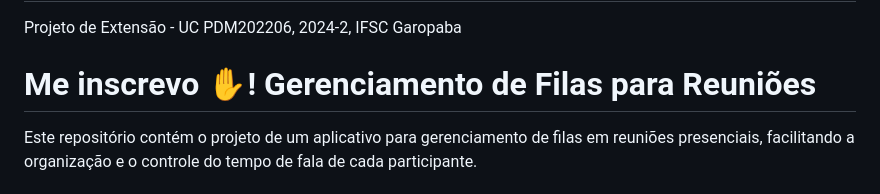
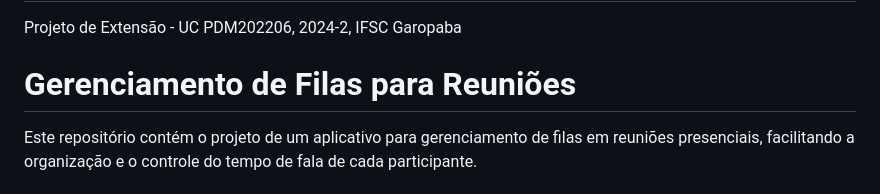
Before and after one commit to pwl1m/EXT-PDM202206-2024, a Markdown page: README.md, the part around the change. GitHub-like rendering.

Commit message:
Revert "Adicionando a mãozinha"
This reverts commit 42e7116cdff905c09984aff26d5e58b214f858c6.

```diff
--- a/README.md
+++ b/README.md
@@ -1,7 +1,7 @@
 # EXT-PDM202206-2024
 Projeto de Extensão - UC PDM202206, 2024-2, IFSC Garopaba
 
-# Me inscrevo ✋! Gerenciamento de Filas para Reuniões
+# Gerenciamento de Filas para Reuniões
 
 Este repositório contém o projeto de um aplicativo para gerenciamento de filas em reuniões presenciais, facilitando a organização e o controle do tempo de fala de cada participante.
 
```
